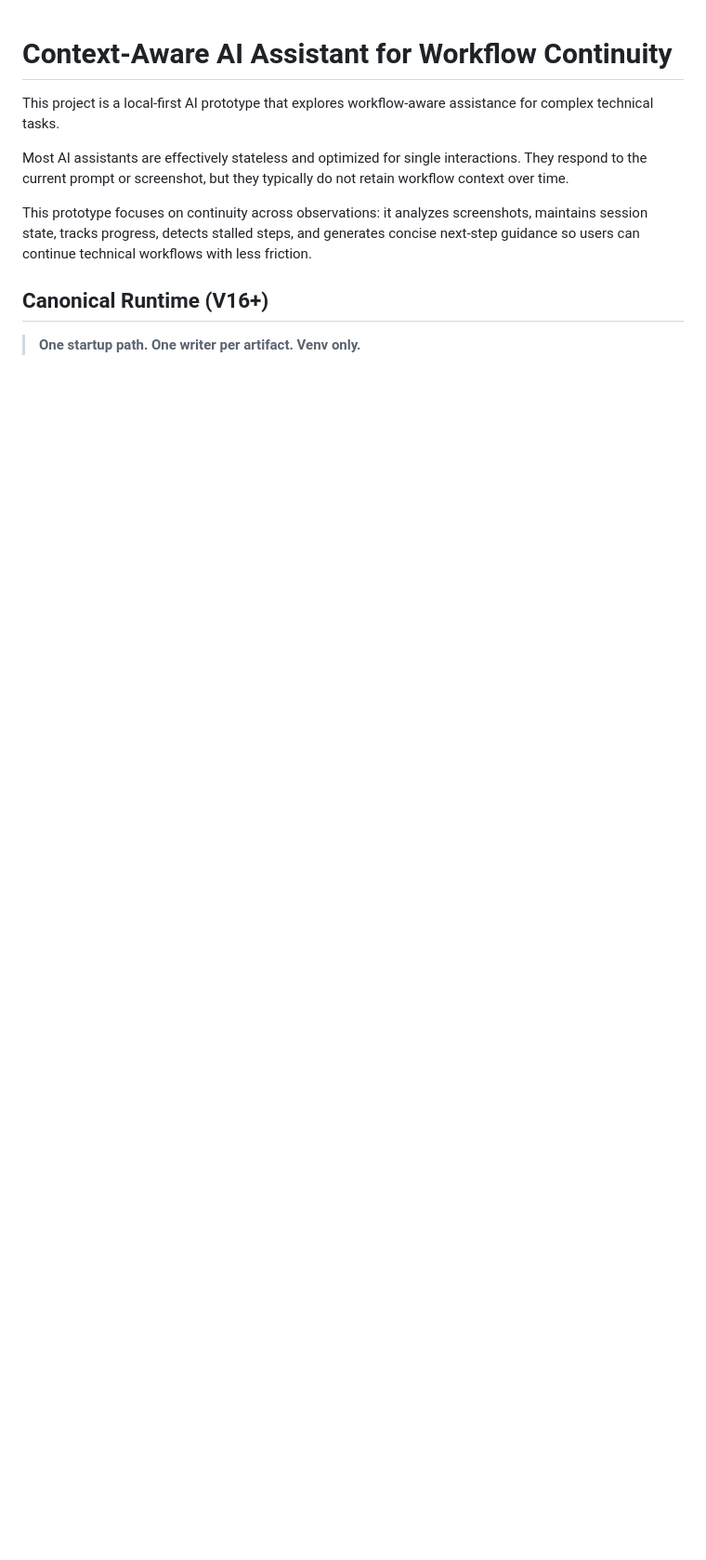
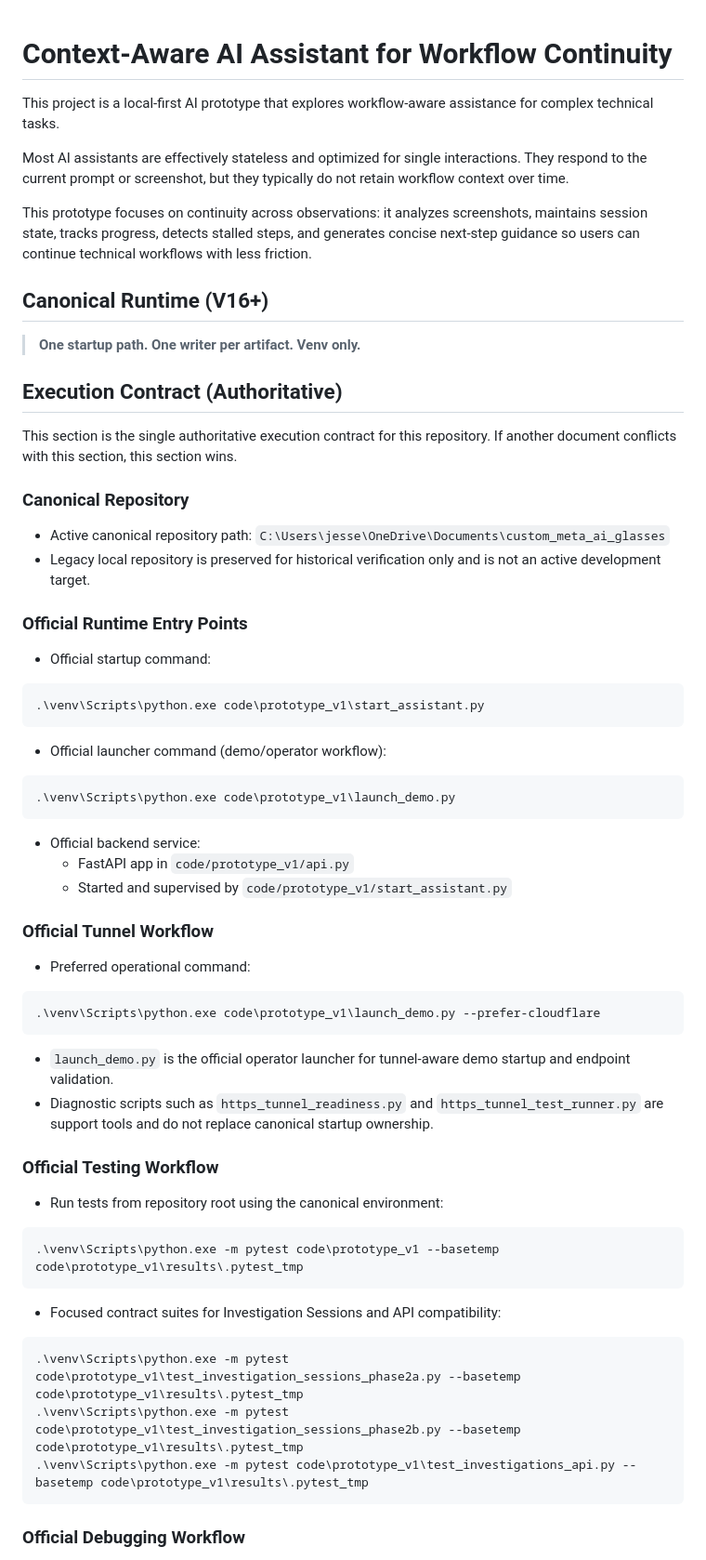
Before and after one commit to JGM-droid/custom_meta_ai_glasses, a Markdown page: README.md, the part around one of its changes. Shown at 93% size. Rendered like a GitHub page; blank space fills up the shorter version.

````diff
--- a/README.md
+++ b/README.md
@@ -8,3 +8,61 @@ This prototype focuses on continuity across observations: it analyzes screenshot
 ## Canonical Runtime (V16+)
 
 > **One startup path. One writer per artifact. Venv only.**
+
+## Execution Contract (Authoritative)
+
+This section is the single authoritative execution contract for this repository.
+If another document conflicts with this section, this section wins.
+
+### Canonical Repository
+
+- Active canonical repository path: `C:\Users\jesse\OneDrive\Documents\custom_meta_ai_glasses`
+- Legacy local repository is preserved for historical verification only and is not an active development target.
+
+### Official Runtime Entry Points
+
+- Official startup command:
+
+```
+.\venv\Scripts\python.exe code\prototype_v1\start_assistant.py
+```
+
+- Official launcher command (demo/operator workflow):
+
+```
+.\venv\Scripts\python.exe code\prototype_v1\launch_demo.py
+```
+
+- Official backend service:
+   - FastAPI app in `code/prototype_v1/api.py`
+   - Started and supervised by `code/prototype_v1/start_assistant.py`
+
+### Official Tunnel Workflow
+
+- Preferred operational command:
+
+```
+.\venv\Scripts\python.exe code\prototype_v1\launch_demo.py --prefer-cloudflare
+```
+
+- `launch_demo.py` is the official operator launcher for tunnel-aware demo startup and endpoint validation.
+- Diagnostic scripts such as `https_tunnel_readiness.py` and `https_tunnel_test_runner.py` are support tools and do not replace canonical startup ownership.
+
+### Official Testing Workflow
+
+- Run tests from repository root using the canonical environment:
+
+```
+.\venv\Scripts\python.exe -m pytest code\prototype_v1 --basetemp code\prototype_v1\results\.pytest_tmp
+```
+
+- Focused contract suites for Investigation Sessions and API compatibility:
+
+```
+.\venv\Scripts\python.exe -m pytest code\prototype_v1\test_investigation_sessions_phase2a.py --basetemp code\prototype_v1\results\.pytest_tmp
+.\venv\Scripts\python.exe -m pytest code\prototype_v1\test_investigation_sessions_phase2b.py --basetemp code\prototype_v1\results\.pytest_tmp
+.\venv\Scripts\python.exe -m pytest code\prototype_v1\test_investigations_api.py --basetemp code\prototype_v1\results\.pytest_tmp
+```
+
+### Official Debugging Workflow
+
````
Also changed, not shown: other parts of README.md (+39 -0 lines).
